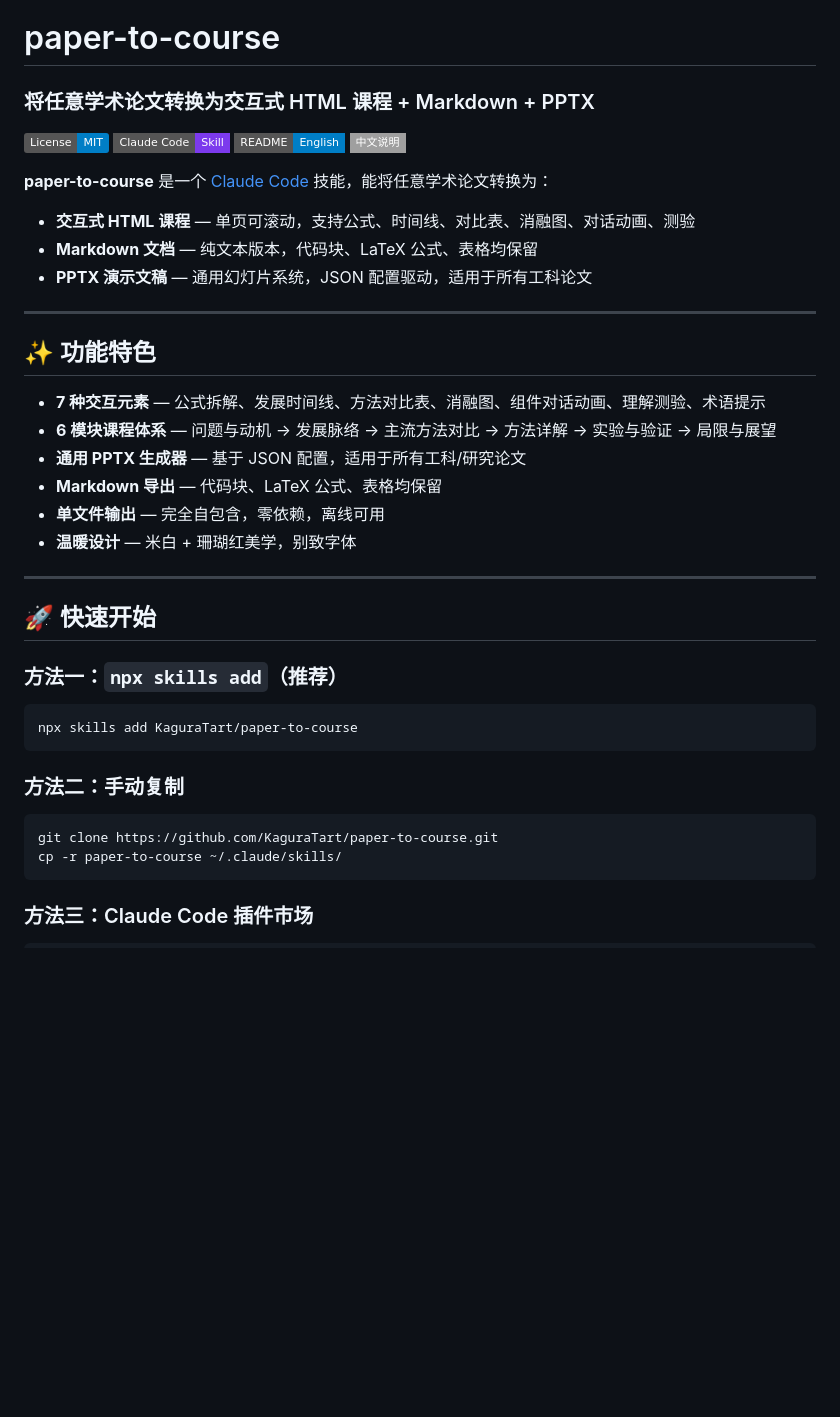
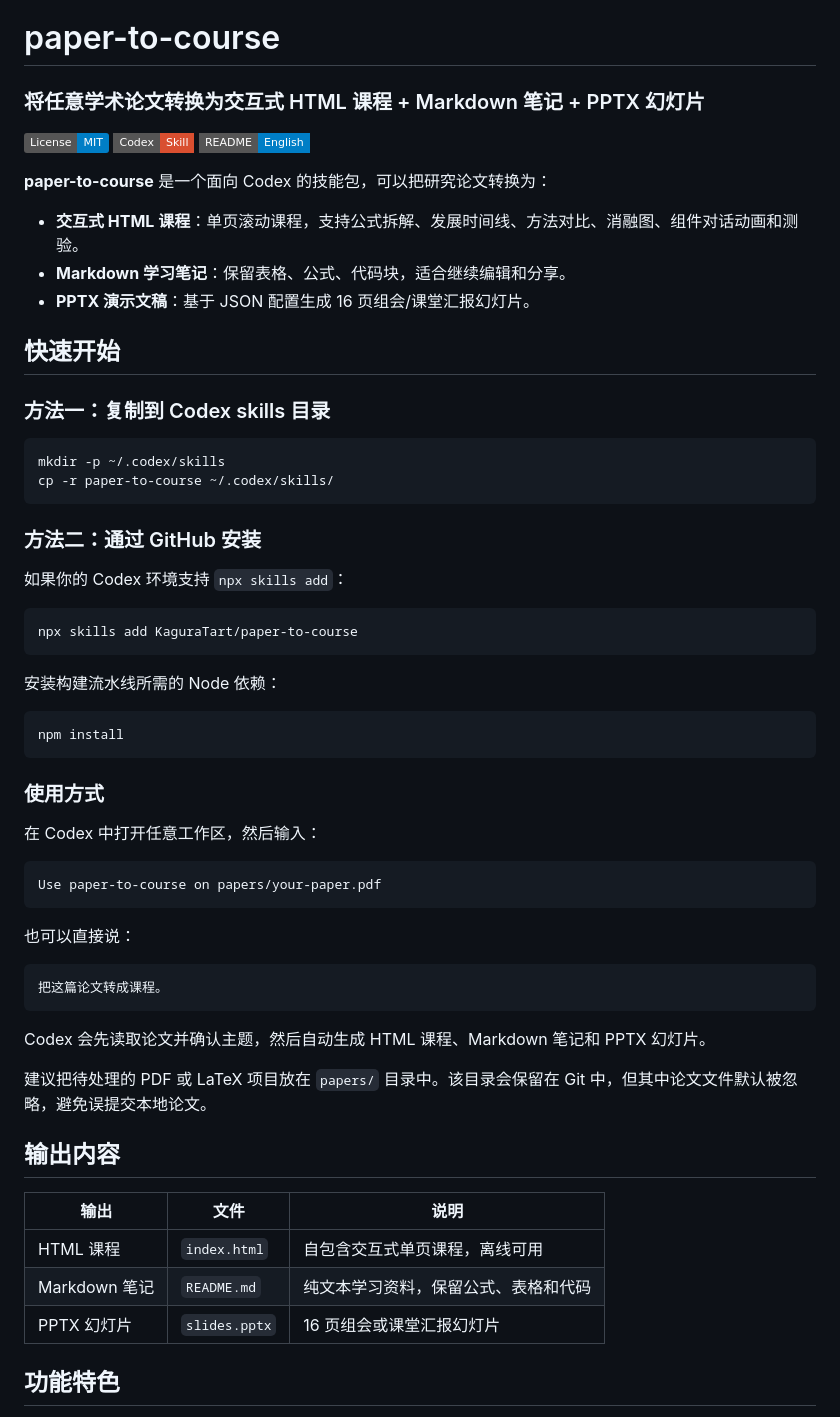
Before and after one commit to xashgg/paper-to-course, a Markdown page: README_zh.md, the part around one of its changes. GitHub-like rendering; badges without logos; blank space fills up the shorter version.

Commit message:
fix: update README and README_zh to clarify project features and installation instructions

````diff
--- a/README_zh.md
+++ b/README_zh.md
@@ -1,44 +1,65 @@
 # paper-to-course
 
-### 将任意学术论文转换为交互式 HTML 课程 + Markdown + PPTX
+### 将任意学术论文转换为交互式 HTML 课程 + Markdown 笔记 + PPTX 幻灯片
 
 [![License: MIT](https://img.shields.io/badge/License-MIT-blue.svg)](https://opensource.org/licenses/MIT)
-[![ Claude Code Skill](https://img.shields.io/badge/Claude%20Code-Skill-7C3AED?style=flat-square)](https://claude.ai/code)
+[![Codex Skill](https://img.shields.io/badge/Codex-Skill-D94F30?style=flat-square)](https://openai.com/codex)
 [![English README](https://img.shields.io/badge/README-English-blue?style=flat-square)](README.md)
-[![中文说明](https://img.shields.io/badge/中文说明-DD94F30?style=flat-square)](README_zh.md)
 
-**paper-to-course** 是一个 [Claude Code](https://claude.ai/code) 技能，能将任意学术论文转换为：
+**paper-to-course** 是一个面向 Codex 的技能包，可以把研究论文转换为：
 
-- **交互式 HTML 课程** — 单页可滚动，支持公式、时间线、对比表、消融图、对话动画、测验
-- **Markdown 文档** — 纯文本版本，代码块、LaTeX 公式、表格均保留
-- **PPTX 演示文稿** — 通用幻灯片系统，JSON 配置驱动，适用于所有工科论文
+- **交互式 HTML 课程**：单页滚动课程，支持公式拆解、发展时间线、方法对比、消融图、组件对话动画和测验。
+- **Markdown 学习笔记**：保留表格、公式、代码块，适合继续编辑和分享。
+- **PPTX 演示文稿**：基于 JSON 配置生成 16 页组会/课堂汇报幻灯片。
 
----
+## 快速开始
 
-## ✨ 功能特色
+### 方法一：复制到 Codex skills 目录
 
-- **7 种交互元素** — 公式拆解、发展时间线、方法对比表、消融图、组件对话动画、理解测验、术语提示
-- **6 模块课程体系** — 问题与动机 → 发展脉络 → 主流方法对比 → 方法详解 → 实验与验证 → 局限与展望
-- **通用 PPTX 生成器** — 基于 JSON 配置，适用于所有工科/研究论文
-- **Markdown 导出** — 代码块、LaTeX 公式、表格均保留
-- **单文件输出** — 完全自包含，零依赖，离线可用
-- **温暖设计** — 米白 + 珊瑚红美学，别致字体
+```bash
+mkdir -p ~/.codex/skills
+cp -r paper-to-course ~/.codex/skills/
+```
 
----
+### 方法二：通过 GitHub 安装
 
-## 🚀 快速开始
-
-### 方法一：`npx skills add`（推荐）
+如果你的 Codex 环境支持 `npx skills add`：
 
 ```bash
 npx skills add KaguraTart/paper-to-course
 ```
 
-### 方法二：手动复制
+安装构建流水线所需的 Node 依赖：
 
 ```bash
-git clone https://github.com/KaguraTart/paper-to-course.git
-cp -r paper-to-course ~/.claude/skills/
+npm install
 ```
 
-### 方法三：Claude Code 插件市场
+### 使用方式
+
+在 Codex 中打开任意工作区，然后输入：
+
+```text
+Use paper-to-course on papers/your-paper.pdf
+```
+
+也可以直接说：
+
+```text
+把这篇论文转成课程。
+```
+
+Codex 会先读取论文并确认主题，然后自动生成 HTML 课程、Markdown 笔记和 PPTX 幻灯片。
+
+建议把待处理的 PDF 或 LaTeX 项目放在 `papers/` 目录中。该目录会保留在 Git 中，但其中论文文件默认被忽略，避免误提交本地论文。
+
+## 输出内容
+
+| 输出 | 文件 | 说明 |
+|------|------|------|
+| HTML 课程 | `index.html` | 自包含交互式单页课程，离线可用 |
+| Markdown 笔记 | `README.md` | 纯文本学习资料，保留公式、表格和代码 |
+| PPTX 幻灯片 | `slides.pptx` | 16 页组会或课堂汇报幻灯片 |
+
+## 功能特色
+
````
Also changed, not shown: other parts of README_zh.md (+41 -179 lines), README.md (+108 -179 lines).
